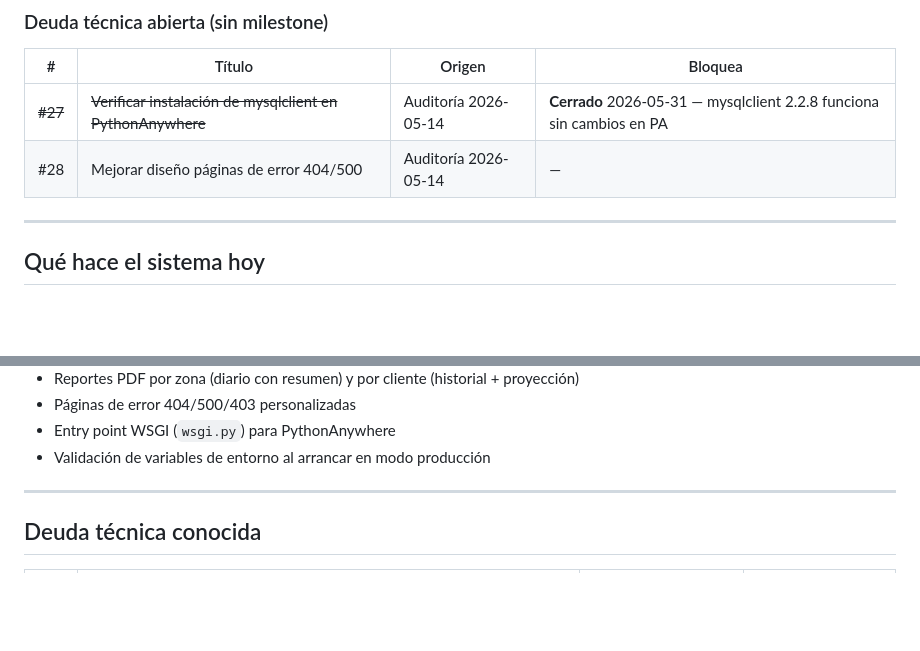
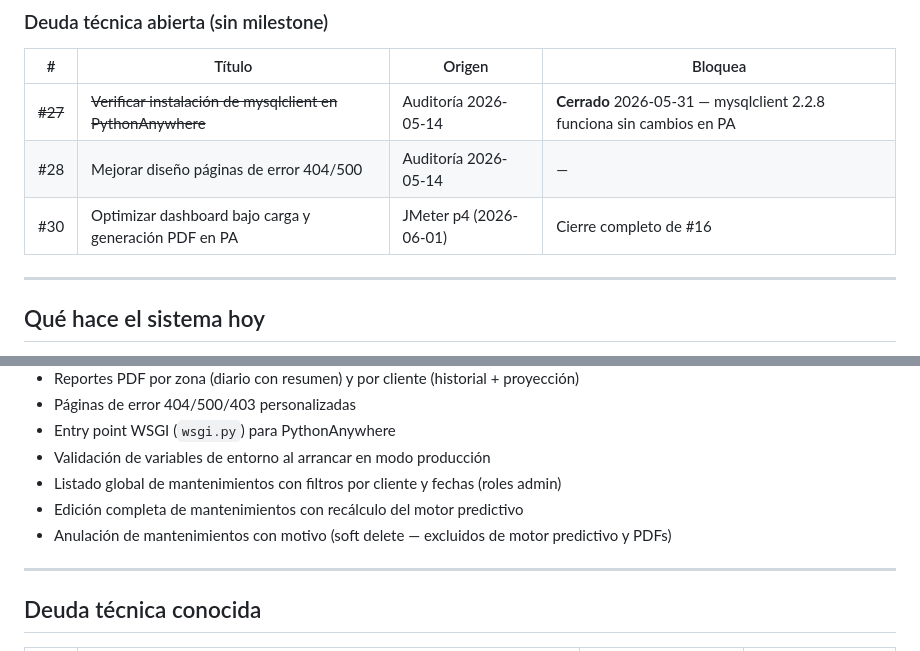
Before and after one commit to davadord/watermax, a Markdown page: docs/current-state.md, 2 parts joined by grey strips. Rendered like a GitHub page; blank space fills up the shorter version.

```diff
--- a/docs/current-state.md
+++ b/docs/current-state.md
@@ -40,6 +41,7 @@ App desplegada en: https://dordonezm2.pythonanywhere.com/ (plan Developer)
 |---|--------|--------|---------|
 | ~~#27~~ | ~~Verificar instalación de mysqlclient en PythonAnywhere~~ | Auditoría 2026-05-14 | **Cerrado** 2026-05-31 — mysqlclient 2.2.8 funciona sin cambios en PA |
 | #28 | Mejorar diseño páginas de error 404/500 | Auditoría 2026-05-14 | — |
+| #30 | Optimizar dashboard bajo carga y generación PDF en PA | JMeter p4 (2026-06-01) | Cierre completo de #16 |
 
 ---
 
@@ -58,6 +60,9 @@ Funcionalidad completamente implementada y funcionando en desarrollo:
 - Páginas de error 404/500/403 personalizadas
 - Entry point WSGI (`wsgi.py`) para PythonAnywhere
 - Validación de variables de entorno al arrancar en modo producción
+- Listado global de mantenimientos con filtros por cliente y fechas (roles admin)
+- Edición completa de mantenimientos con recálculo del motor predictivo
+- Anulación de mantenimientos con motivo (soft delete — excluidos de motor predictivo y PDFs)
 
 ---
 
```
Also changed, not shown: other parts of docs/current-state.md (+33 -24 lines).
